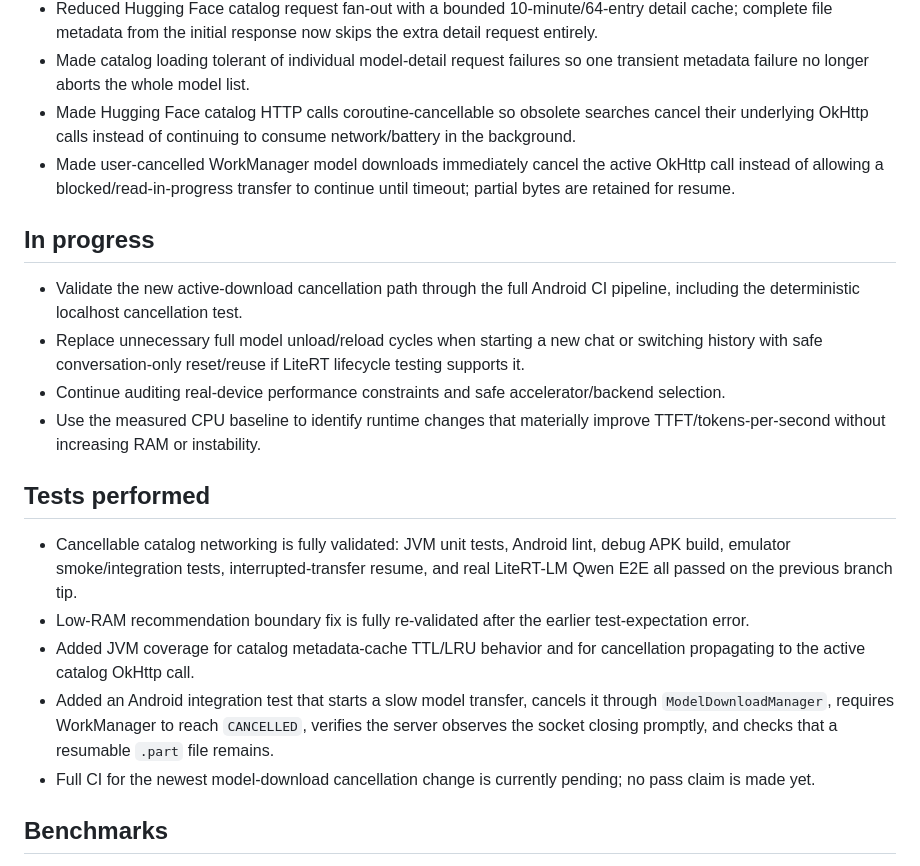
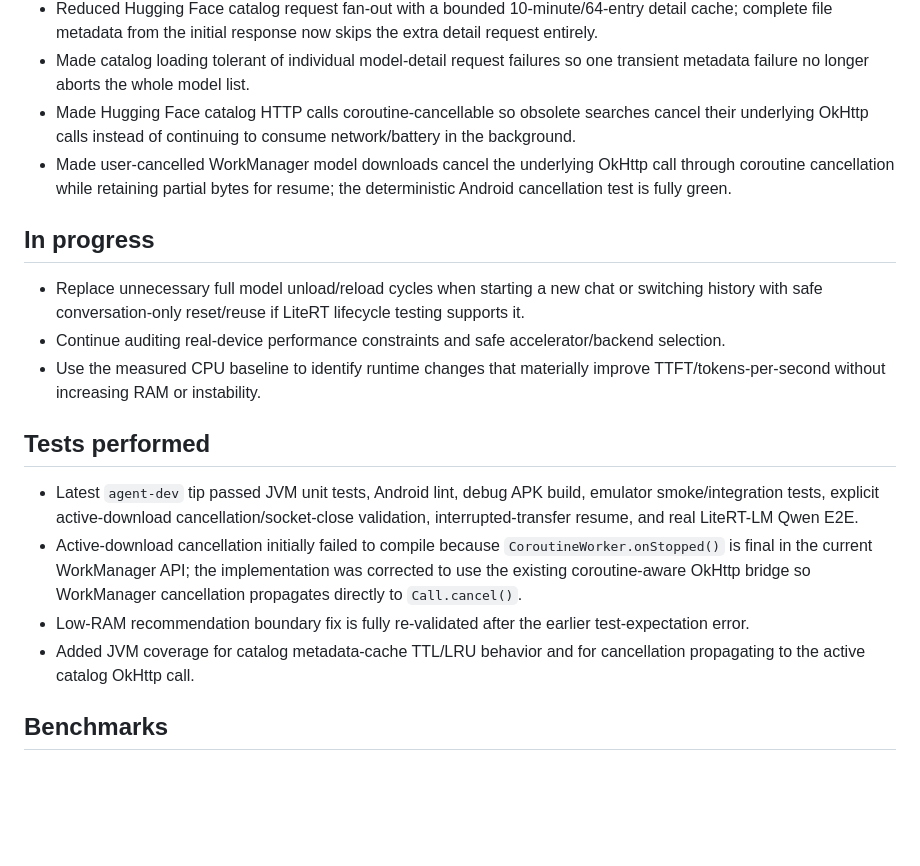
Before and after one commit to YashasVM/Mobie, a Markdown page: AGENT_PROGRESS.md, the part around the change. Rendered like a GitHub page; blank space fills up the shorter version.

Commit message:
Record verified download cancellation fix

```diff
--- a/AGENT_PROGRESS.md
+++ b/AGENT_PROGRESS.md
@@ -10,20 +10,18 @@
 - Reduced Hugging Face catalog request fan-out with a bounded 10-minute/64-entry detail cache; complete file metadata from the initial response now skips the extra detail request entirely.
 - Made catalog loading tolerant of individual model-detail request failures so one transient metadata failure no longer aborts the whole model list.
 - Made Hugging Face catalog HTTP calls coroutine-cancellable so obsolete searches cancel their underlying OkHttp calls instead of continuing to consume network/battery in the background.
-- Made user-cancelled WorkManager model downloads immediately cancel the active OkHttp call instead of allowing a blocked/read-in-progress transfer to continue until timeout; partial bytes are retained for resume.
+- Made user-cancelled WorkManager model downloads cancel the underlying OkHttp call through coroutine cancellation while retaining partial bytes for resume; the deterministic Android cancellation test is fully green.
 
 ## In progress
-- Validate the new active-download cancellation path through the full Android CI pipeline, including the deterministic localhost cancellation test.
 - Replace unnecessary full model unload/reload cycles when starting a new chat or switching history with safe conversation-only reset/reuse if LiteRT lifecycle testing supports it.
 - Continue auditing real-device performance constraints and safe accelerator/backend selection.
 - Use the measured CPU baseline to identify runtime changes that materially improve TTFT/tokens-per-second without increasing RAM or instability.
 
 ## Tests performed
-- Cancellable catalog networking is fully validated: JVM unit tests, Android lint, debug APK build, emulator smoke/integration tests, interrupted-transfer resume, and real LiteRT-LM Qwen E2E all passed on the previous branch tip.
+- Latest `agent-dev` tip passed JVM unit tests, Android lint, debug APK build, emulator smoke/integration tests, explicit active-download cancellation/socket-close validation, interrupted-transfer resume, and real LiteRT-LM Qwen E2E.
+- Active-download cancellation initially failed to compile because `CoroutineWorker.onStopped()` is final in the current WorkManager API; the implementation was corrected to use the existing coroutine-aware OkHttp bridge so WorkManager cancellation propagates directly to `Call.cancel()`.
 - Low-RAM recommendation boundary fix is fully re-validated after the earlier test-expectation error.
 - Added JVM coverage for catalog metadata-cache TTL/LRU behavior and for cancellation propagating to the active catalog OkHttp call.
-- Added an Android integration test that starts a slow model transfer, cancels it through `ModelDownloadManager`, requires WorkManager to reach `CANCELLED`, verifies the server observes the socket closing promptly, and checks that a resumable `.part` file remains.
-- Full CI for the newest model-download cancellation change is currently pending; no pass claim is made yet.
 
 ## Benchmarks
 - CPU emulator baseline, Qwen3-0.6B INT4: first prompt 8.56 tokens/s, 1.536 s TTFT, 3.661 s total generation, ~1.02 GiB app RAM.
```
